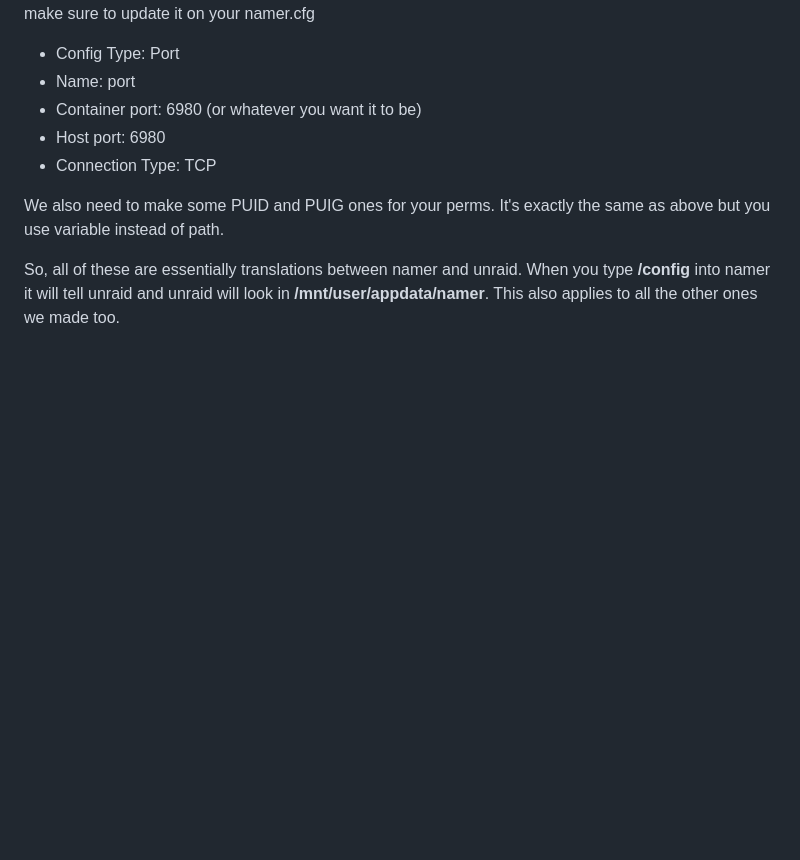
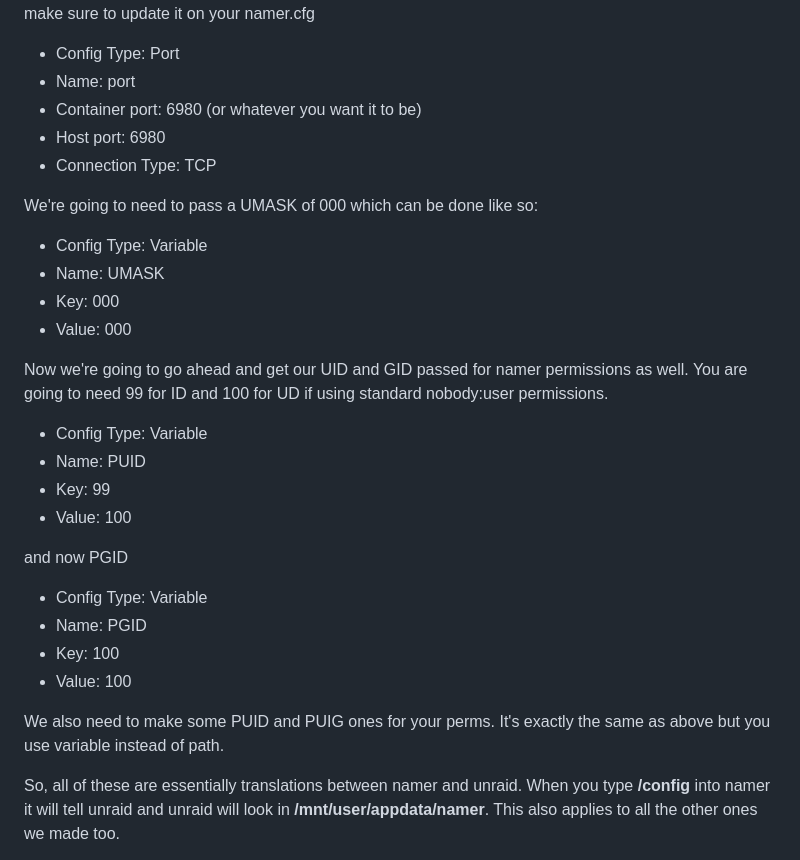
Before and after one commit to ThePornDatabase/namer, a Markdown page: install instructions.md, the part around the change. Rendered like a GitHub page; blank space fills up the shorter version.

Commit message:
Gykes (#168)
* Create install instructions.md

* Update readme.rst

* Update install instructions.md

* Update install instructions.md

* Update install instructions.md

* Update install instructions.md

Co-authored-by: DirtyRacer1337 <DirtyRacer@ya.ru>
Co-authored-by: 4c0d3r <98072521+4c0d3r@users.noreply.github.com>

```diff
--- a/install instructions.md
+++ b/install instructions.md
@@ -90,6 +90,27 @@ After that we can go ahead and link in our port for the webUI. You can use whate
 * Host port: 6980
 * Connection Type: TCP
 
+We're going to need to pass a UMASK of 000 which can be done like so:
+
+* Config Type: Variable
+* Name: UMASK
+* Key: 000
+* Value: 000
+
+Now we're going to go ahead and get our UID and GID passed for namer permissions as well. You are going to need 99 for ID and 100 for UD if using standard nobody:user permissions.
+
+* Config Type: Variable
+* Name: PUID
+* Key: 99
+* Value: 100
+
+and now PGID
+
+* Config Type: Variable
+* Name: PGID
+* Key: 100
+* Value: 100
+
 We also need to make some PUID and PUIG ones for your perms. It's exactly the same as above but you use variable instead of path.
 
 So, all of these are essentially translations between namer and unraid. When you type **/config** into namer it will tell unraid and unraid will look in **/mnt/user/appdata/namer**. This also applies to all the other ones we made too.
```
